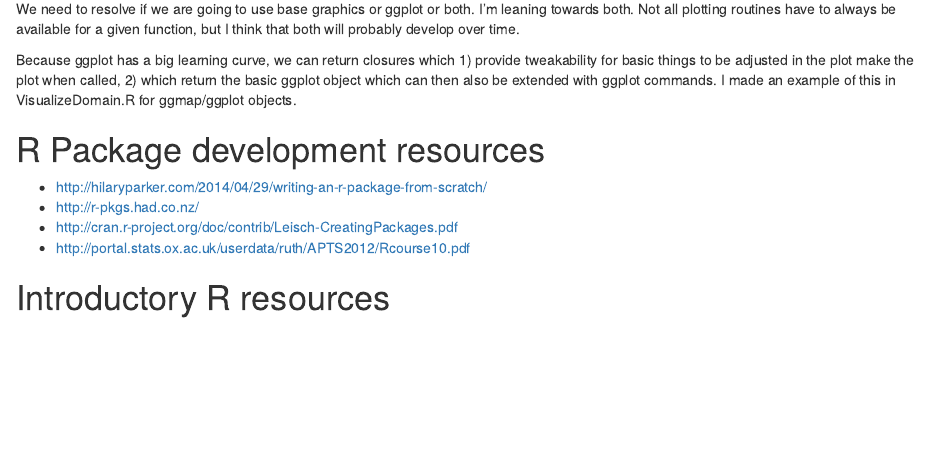
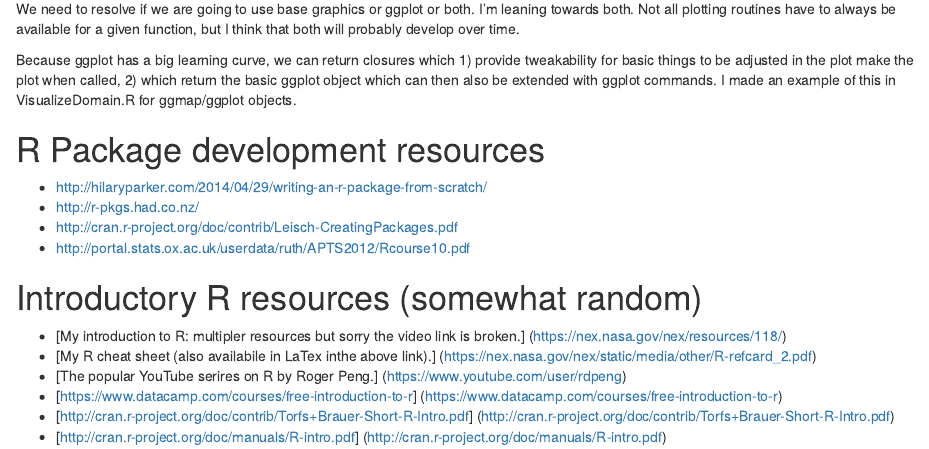
Before and after one commit to NCAR/rwrfhydro, an R Markdown document (README.Rmd): the page in a window 1100 px wide, from 2960 px down. Rendered offline with R 4.5, knitr and Pandoc, with nearby package versions.

Commit message:
Update README.Rmd

```diff
--- a/README.Rmd
+++ b/README.Rmd
@@ -144,4 +144,10 @@
 * [http://cran.r-project.org/doc/contrib/Leisch-CreatingPackages.pdf](http://cran.r-project.org/doc/contrib/Leisch-CreatingPackages.pdf)
 * [http://portal.stats.ox.ac.uk/userdata/ruth/APTS2012/Rcourse10.pdf](http://portal.stats.ox.ac.uk/userdata/ruth/APTS2012/Rcourse10.pdf)
 
-# Introductory R resources
+# Introductory R resources (somewhat random)
+* [My introduction to R: multipler resources but sorry the video link is broken.] (https://nex.nasa.gov/nex/resources/118/)
+* [My R cheat sheet (also availabile in LaTex inthe above link).] (https://nex.nasa.gov/nex/static/media/other/R-refcard_2.pdf)
+* [The popular YouTube serires on R by Roger Peng.] (https://www.youtube.com/user/rdpeng)
+* [https://www.datacamp.com/courses/free-introduction-to-r] (https://www.datacamp.com/courses/free-introduction-to-r)
+* [http://cran.r-project.org/doc/contrib/Torfs+Brauer-Short-R-Intro.pdf] (http://cran.r-project.org/doc/contrib/Torfs+Brauer-Short-R-Intro.pdf)
+* [http://cran.r-project.org/doc/manuals/R-intro.pdf] (http://cran.r-project.org/doc/manuals/R-intro.pdf)
```
